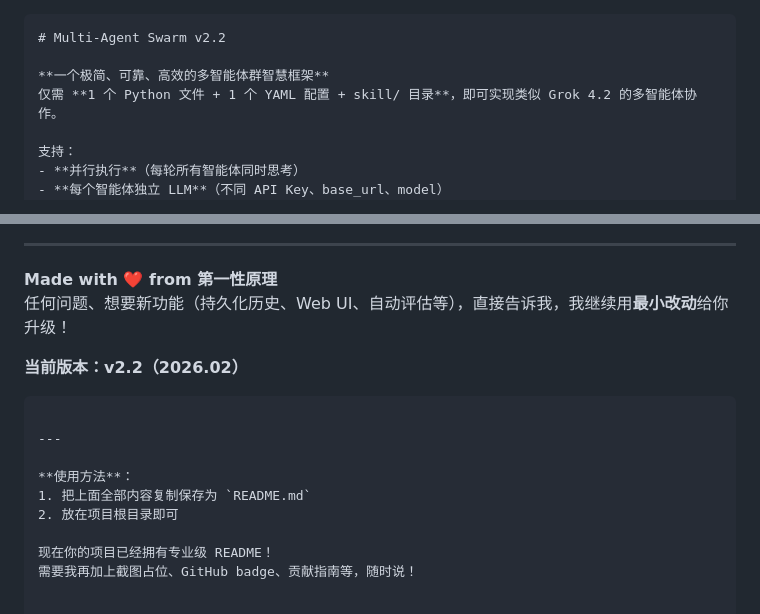
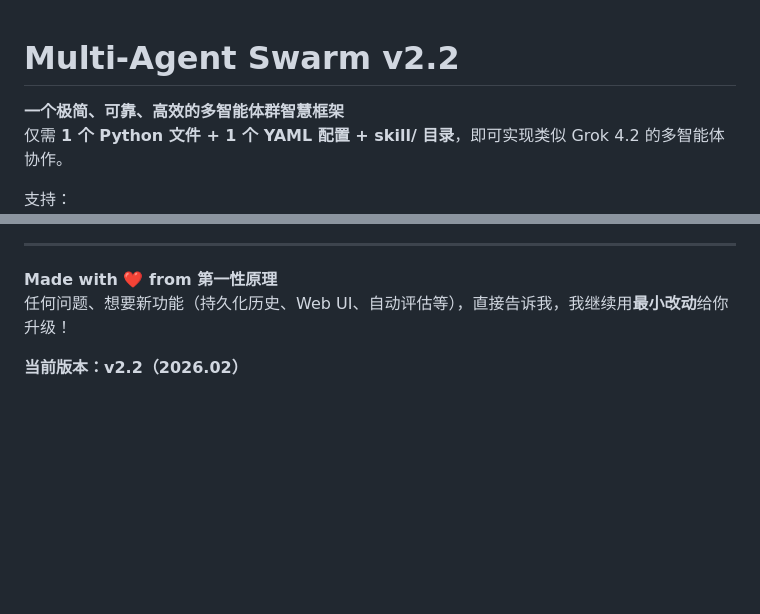
Before and after one commit to huanglynch/MultiAgentSwarm, a Markdown page: README.md, 2 parts joined by grey strips. Drawn GitHub-style; blank space fills up the shorter version.

````diff
--- a/README.md
+++ b/README.md
@@ -1,4 +1,3 @@
-```markdown
 # Multi-Agent Swarm v2.2
 
 **一个极简、可靠、高效的多智能体群智慧框架**
@@ -217,13 +216,3 @@ schema = {
 任何问题、想要新功能（持久化历史、Web UI、自动评估等），直接告诉我，我继续用**最小改动**给你升级！
 
 **当前版本：v2.2（2026.02）**
-```
-
----
-
-**使用方法**：
-1. 把上面全部内容复制保存为 `README.md`
-2. 放在项目根目录即可
-
-现在你的项目已经拥有专业级 README！
-需要我再加上截图占位、GitHub badge、贡献指南等，随时说！
````
